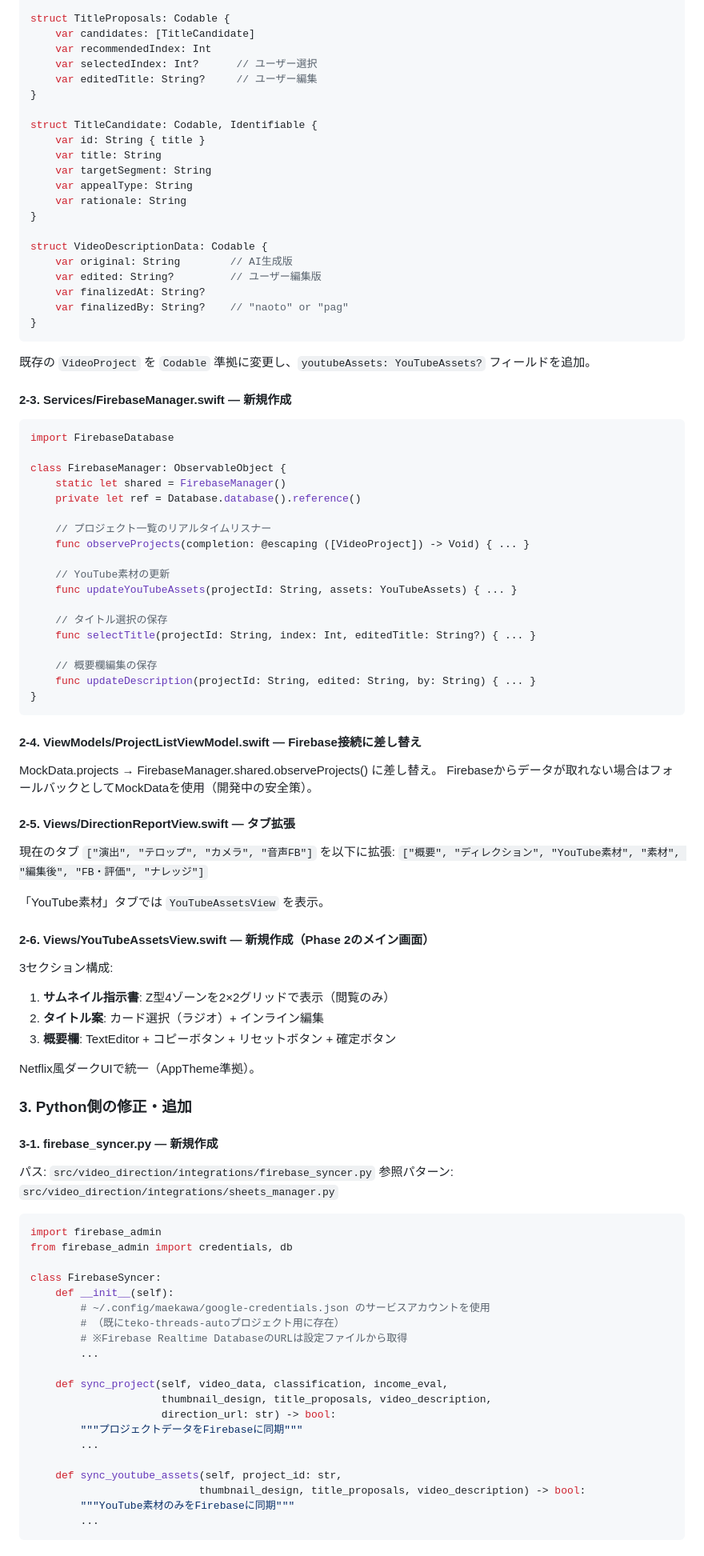
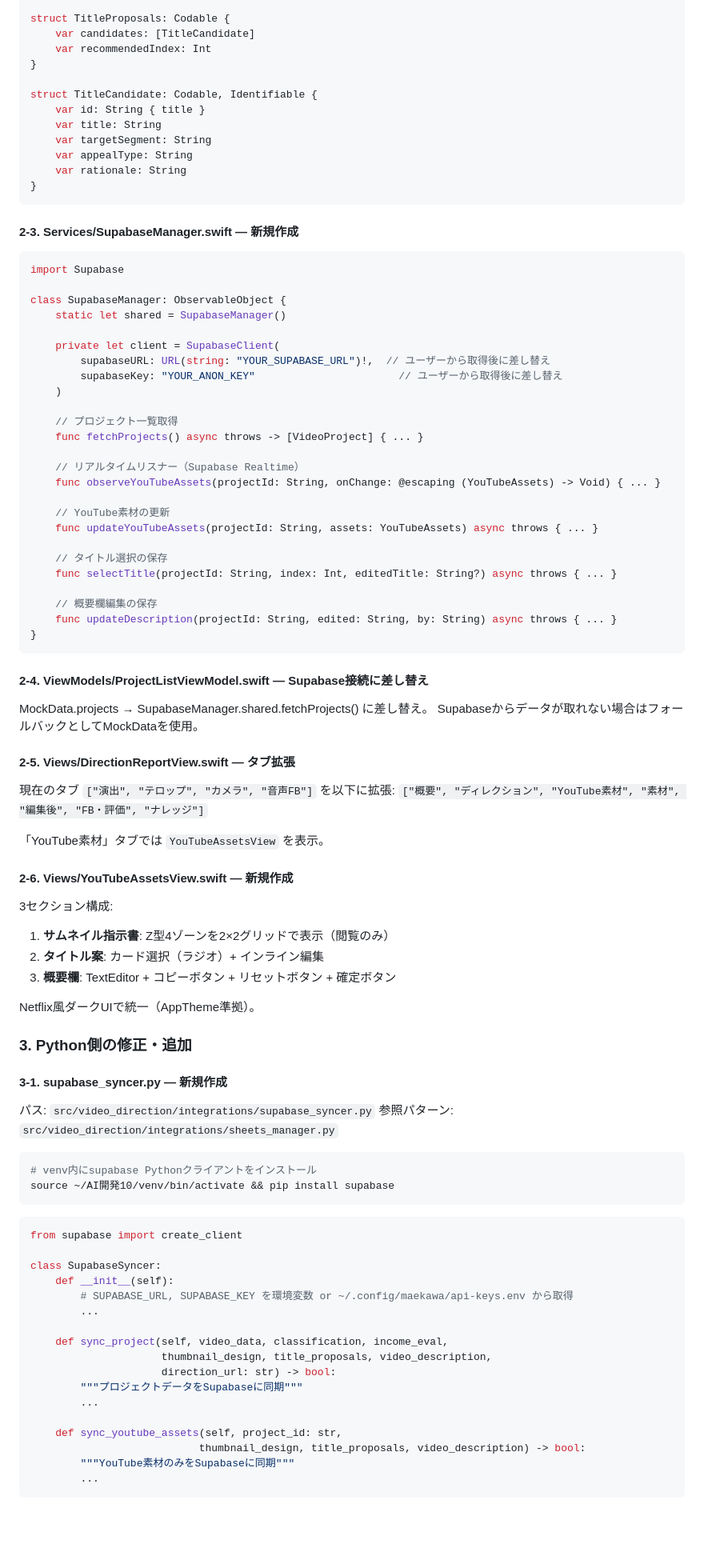
Before and after one commit to 38maekawa-create/video-director-app, a Markdown page: TASK_NATIVE_APP_PHASE1.md, the part around one of its changes. Shown at 80% size. Rendered like a GitHub page; blank space fills up the shorter version.

````diff
--- a/TASK_NATIVE_APP_PHASE1.md
+++ b/TASK_NATIVE_APP_PHASE1.md
@@ -85,8 +150,6 @@ struct ThumbnailZone: Codable, Identifiable {
 struct TitleProposals: Codable {
     var candidates: [TitleCandidate]
     var recommendedIndex: Int
-    var selectedIndex: Int?      // ユーザー選択
-    var editedTitle: String?     // ユーザー編集
 }
 
 struct TitleCandidate: Codable, Identifiable {
@@ -96,44 +159,42 @@ struct TitleCandidate: Codable, Identifiable {
     var appealType: String
     var rationale: String
 }
+```
 
-struct VideoDescriptionData: Codable {
-    var original: String        // AI生成版
-    var edited: String?         // ユーザー編集版
-    var finalizedAt: String?
-    var finalizedBy: String?    // "naoto" or "pag"
+#### 2-3. Services/SupabaseManager.swift — 新規作成
+
+```swift
+import Supabase
+
+class SupabaseManager: ObservableObject {
+    static let shared = SupabaseManager()
+
+    private let client = SupabaseClient(
+        supabaseURL: URL(string: "YOUR_SUPABASE_URL")!,  // ユーザーから取得後に差し替え
+        supabaseKey: "YOUR_ANON_KEY"                       // ユーザーから取得後に差し替え
+    )
+
+    // プロジェクト一覧取得
+    func fetchProjects() async throws -> [VideoProject] { ... }
+
+    // リアルタイムリスナー（Supabase Realtime）
+    func observeYouTubeAssets(projectId: String, onChange: @escaping (YouTubeAssets) -> Void) { ... }
+
+    // YouTube素材の更新
+    func updateYouTubeAssets(projectId: String, assets: YouTubeAssets) async throws { ... }
+
+    // タイトル選択の保存
+    func selectTitle(projectId: String, index: Int, editedTitle: String?) async throws { ... }
+
+    // 概要欄編集の保存
+    func updateDescription(projectId: String, edited: String, by: String) async throws { ... }
 }
 ```
 
-既存の `VideoProject` を `Codable` 準拠に変更し、`youtubeAssets: YouTubeAssets?` フィールドを追加。
+#### 2-4. ViewModels/ProjectListViewModel.swift — Supabase接続に差し替え
 
-#### 2-3. Services/FirebaseManager.swift — 新規作成
-
-```swift
-import FirebaseDatabase
-
-class FirebaseManager: ObservableObject {
-    static let shared = FirebaseManager()
-    private let ref = Database.database().reference()
-
-    // プロジェクト一覧のリアルタイムリスナー
-    func observeProjects(completion: @escaping ([VideoProject]) -> Void) { ... }
-
-    // YouTube素材の更新
-    func updateYouTubeAssets(projectId: String, assets: YouTubeAssets) { ... }
-
-    // タイトル選択の保存
-    func selectTitle(projectId: String, index: Int, editedTitle: String?) { ... }
-
-    // 概要欄編集の保存
-    func updateDescription(projectId: String, edited: String, by: String) { ... }
-}
-```
-
-#### 2-4. ViewModels/ProjectListViewModel.swift — Firebase接続に差し替え
-
-MockData.projects → FirebaseManager.shared.observeProjects() に差し替え。
-Firebaseからデータが取れない場合はフォールバックとしてMockDataを使用（開発中の安全策）。
+MockData.projects → SupabaseManager.shared.fetchProjects() に差し替え。
+Supabaseからデータが取れない場合はフォールバックとしてMockDataを使用。
 
 #### 2-5. Views/DirectionReportView.swift — タブ拡張
 
@@ -142,7 +203,7 @@ Firebaseからデータが取れない場合はフォールバックとしてMoc
 
 「YouTube素材」タブでは `YouTubeAssetsView` を表示。
 
-#### 2-6. Views/YouTubeAssetsView.swift — 新規作成（Phase 2のメイン画面）
+#### 2-6. Views/YouTubeAssetsView.swift — 新規作成
 
 3セクション構成:
 1. **サムネイル指示書**: Z型4ゾーンを2×2グリッドで表示（閲覧のみ）
@@ -153,31 +214,33 @@ Netflix風ダークUIで統一（AppTheme準拠）。
 
 ### 3. Python側の修正・追加
 
-#### 3-1. firebase_syncer.py — 新規作成
+#### 3-1. supabase_syncer.py — 新規作成
 
-パス: `src/video_direction/integrations/firebase_syncer.py`
+パス: `src/video_direction/integrations/supabase_syncer.py`
 参照パターン: `src/video_direction/integrations/sheets_manager.py`
 
+```bash
+# venv内にsupabase Pythonクライアントをインストール
+source ~/AI開発10/venv/bin/activate && pip install supabase
+```
+
 ```python
-import firebase_admin
-from firebase_admin import credentials, db
+from supabase import create_client
 
-class FirebaseSyncer:
+class SupabaseSyncer:
     def __init__(self):
-        # ~/.config/maekawa/google-credentials.json のサービスアカウントを使用
-        # （既にteko-threads-autoプロジェクト用に存在）
-        # ※Firebase Realtime DatabaseのURLは設定ファイルから取得
+        # SUPABASE_URL, SUPABASE_KEY を環境変数 or ~/.config/maekawa/api-keys.env から取得
         ...
 
     def sync_project(self, video_data, classification, income_eval,
                      thumbnail_design, title_proposals, video_description,
                      direction_url: str) -> bool:
-        """プロジェクトデータをFirebaseに同期"""
+        """プロジェクトデータをSupabaseに同期"""
         ...
 
     def sync_youtube_assets(self, project_id: str,
                            thumbnail_design, title_proposals, video_description) -> bool:
-        """YouTube素材のみをFirebaseに同期"""
+        """YouTube素材のみをSupabaseに同期"""
         ...
 ```
 
````
Also changed, not shown: other parts of TASK_NATIVE_APP_PHASE1.md (+107 -67 lines).
